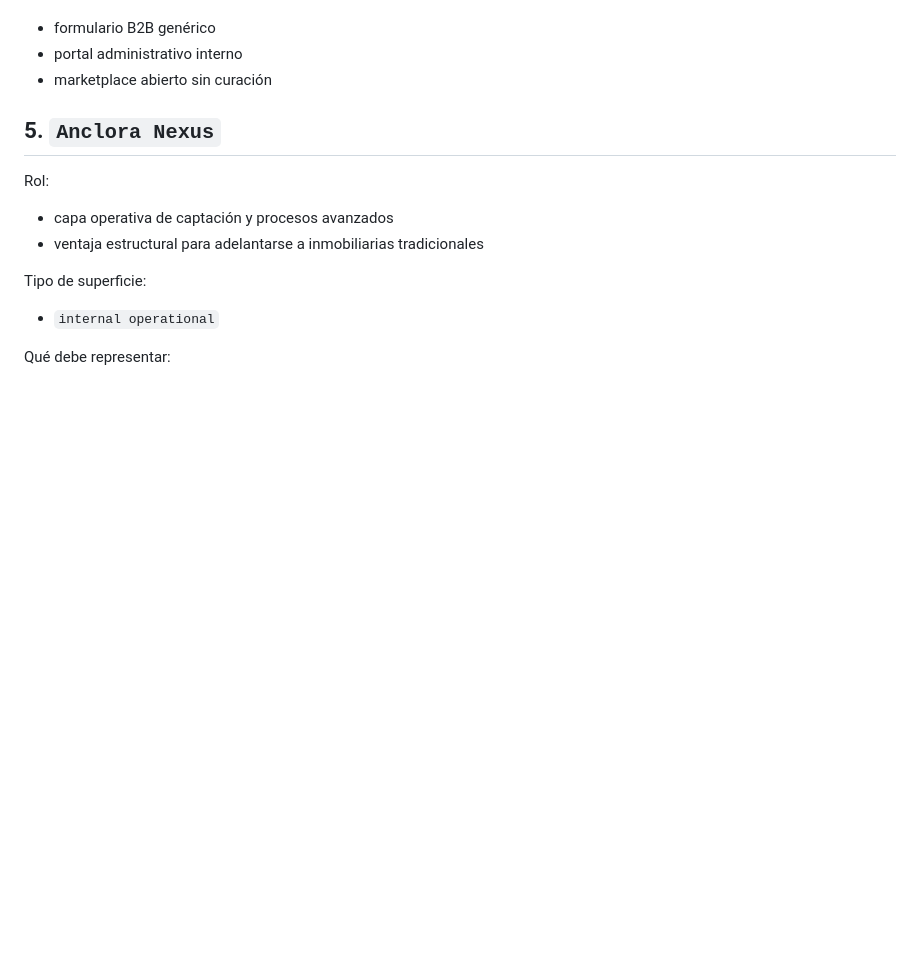
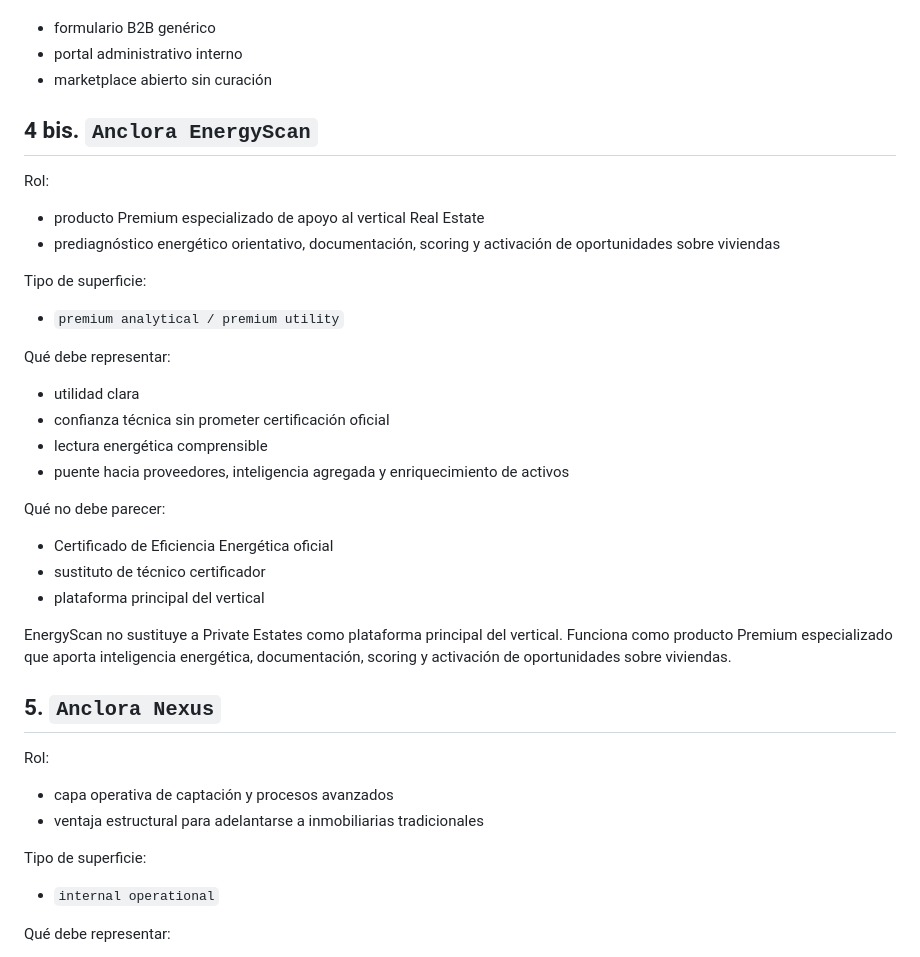
Before and after one commit to ToniIAPro73/anclora-design-system, a Markdown page: docs/real-estate-vertical-operating-model.md, the part around the change. Drawn GitHub-style; blank space fills up the shorter version.

Commit message:
Document EnergyScan as premium candidate

```diff
--- a/docs/real-estate-vertical-operating-model.md
+++ b/docs/real-estate-vertical-operating-model.md
@@ -137,6 +137,32 @@ Qué no debe parecer:
 - formulario B2B genérico
 - portal administrativo interno
 - marketplace abierto sin curación
+
+## 4 bis. `Anclora EnergyScan`
+
+Rol:
+
+- producto Premium especializado de apoyo al vertical Real Estate
+- prediagnóstico energético orientativo, documentación, scoring y activación de oportunidades sobre viviendas
+
+Tipo de superficie:
+
+- `premium analytical / premium utility`
+
+Qué debe representar:
+
+- utilidad clara
+- confianza técnica sin prometer certificación oficial
+- lectura energética comprensible
+- puente hacia proveedores, inteligencia agregada y enriquecimiento de activos
+
+Qué no debe parecer:
+
+- Certificado de Eficiencia Energética oficial
+- sustituto de técnico certificador
+- plataforma principal del vertical
+
+EnergyScan no sustituye a Private Estates como plataforma principal del vertical. Funciona como producto Premium especializado que aporta inteligencia energética, documentación, scoring y activación de oportunidades sobre viviendas.
 
 ## 5. `Anclora Nexus`
 
```
Also changed, not shown: docs/premium-family-audit.md (+28 -0 lines), docs/validated-consumers-matrix.md (+14 -0 lines).
